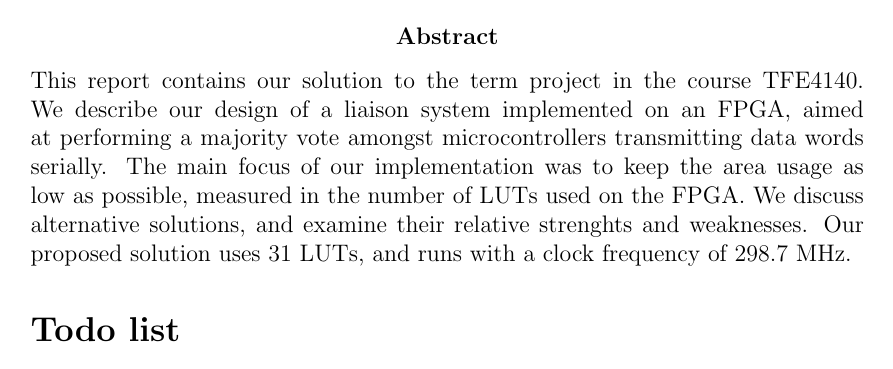
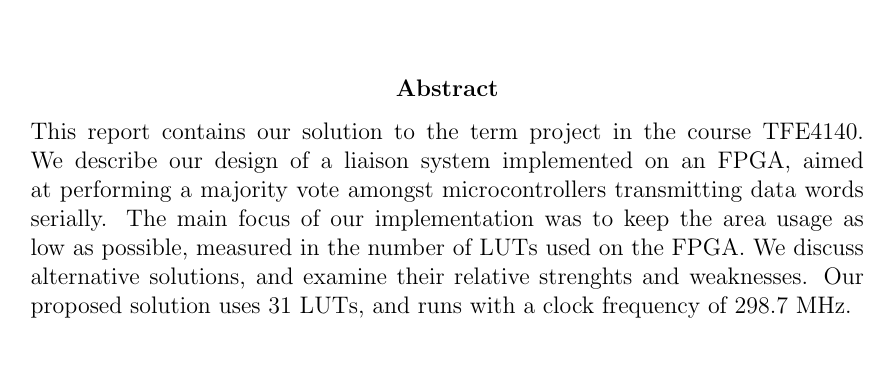
Before and after one commit to benjambj/TFE4140, a LaTeX document (report/main.tex): page 2 of 24. Compiled offline with pdfLaTeX.

Commit message:
Removed todonotes

```diff
--- a/report/main.tex
+++ b/report/main.tex
@@ -14,7 +14,7 @@
 \usepackage{float}
 \usepackage{calc}
 \usepackage{pdfpages}
-\usepackage[textwidth=2.3213cm]{todonotes}
+%\usepackage[textwidth=2.3213cm]{todonotes}
 \usepackage{amsfonts}
 \usepackage{amsmath}
 \usepackage{pifont}
```
Also changed, not shown: report/main.tex (2 more changed lines).
